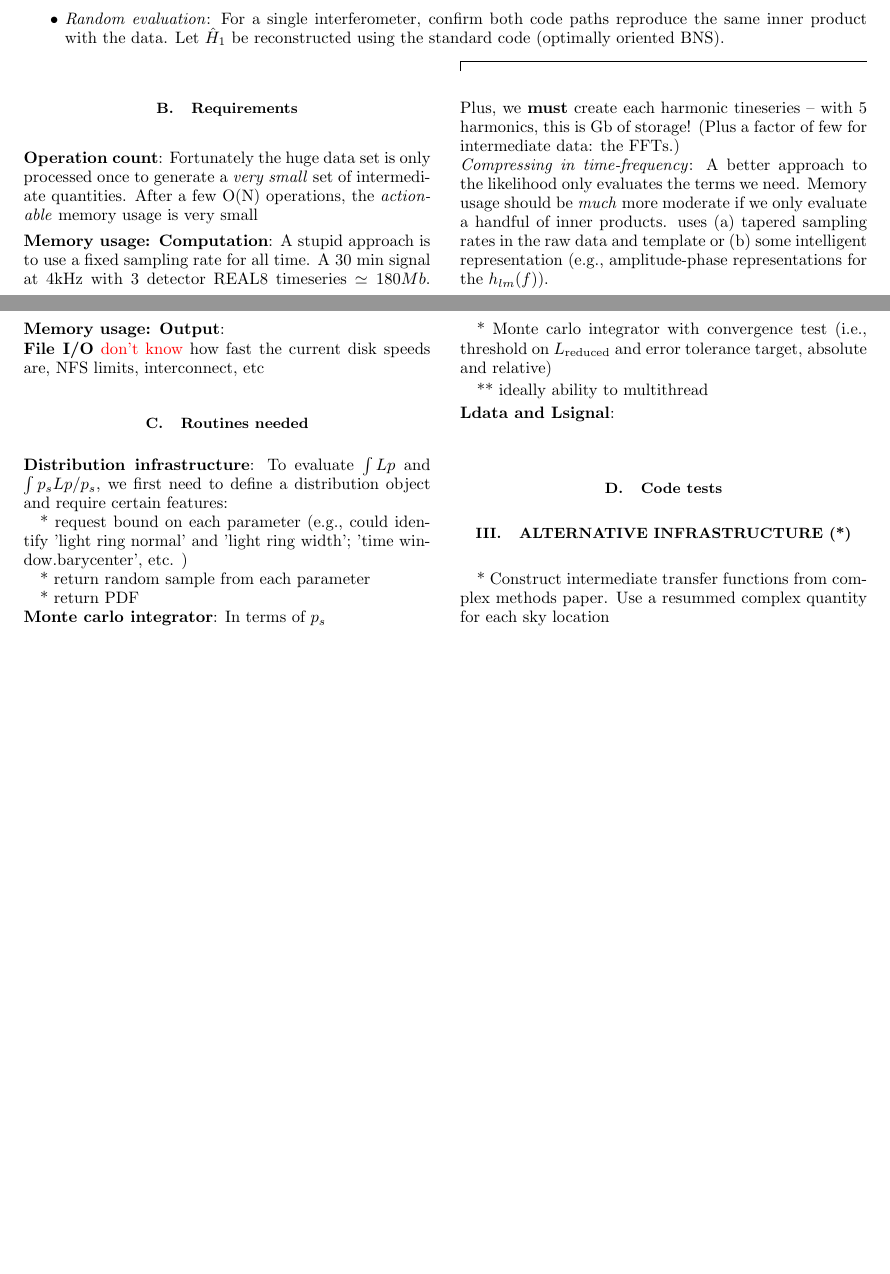
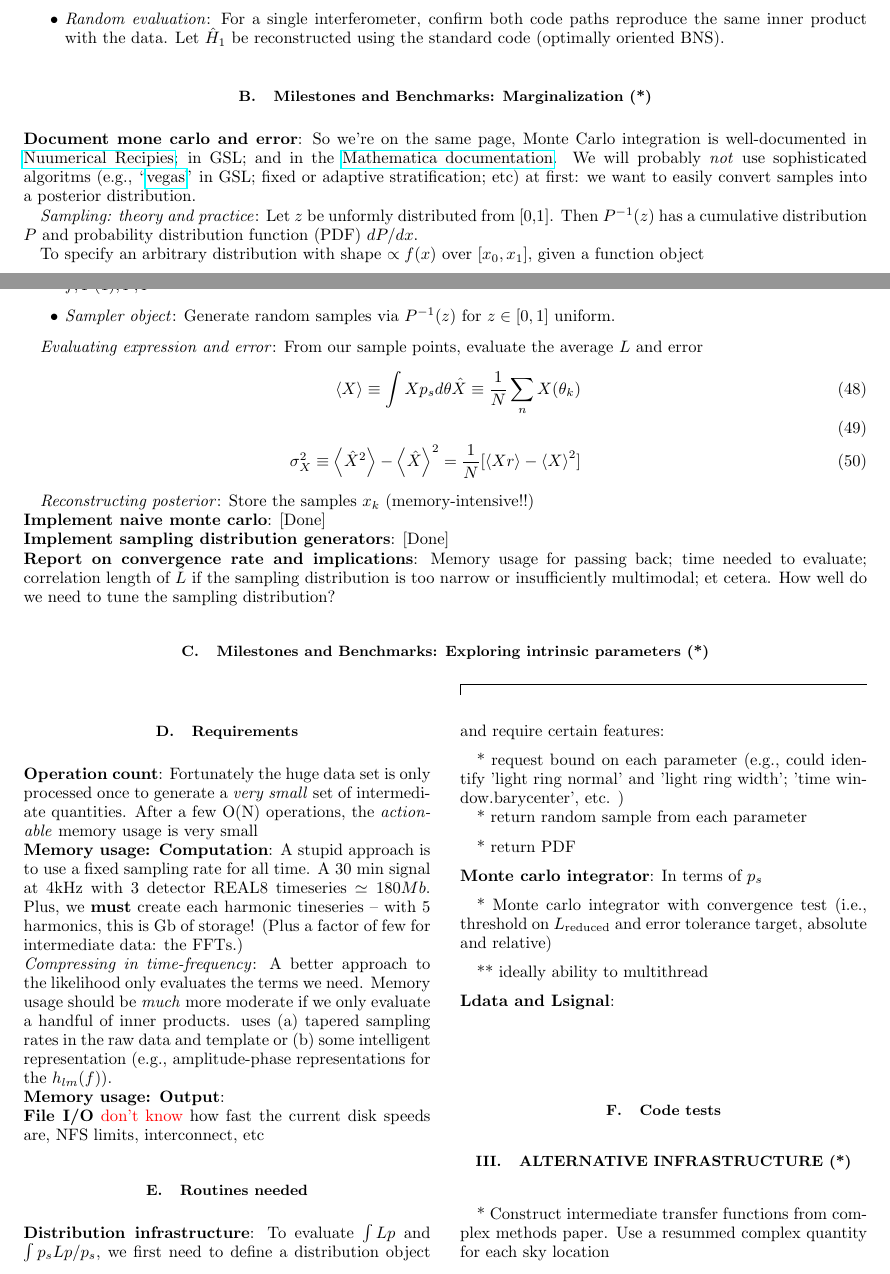
Before and after one commit to oshaughn/research-projects-RIT, a LaTeX paper (MonteCarloMarginalizeCode/Notes/overview.tex): two parts of pages 6 and 7 of 7 before the commit and two parts of pages 6 and 7 of 8 after it, joined at a grey line, cut so that both start at the same text, the shorter picture padded with empty space. Compiled offline with pdfLaTeX.

Commit message:
Added documentation on Monte Carlo integration for Hong

```diff
--- a/MonteCarloMarginalizeCode/Notes/overview.tex
+++ b/MonteCarloMarginalizeCode/Notes/overview.tex
@@ -732,6 +732,48 @@ it consistent with a conventional code path?
 \item \emph{Random evaluation}: For a single interferometer, confirm both code paths reproduce the same inner product
   with the data.   Let $\hat{H}_1$ be reconstructed using the standard code (optimally oriented BNS).
 \end{itemize}
+
+
+
+\subsection{Milestones and Benchmarks: Marginalization (*)}
+
+
+
+\noindent \textbf{Document mone carlo and error}: So we're on the same page, Monte Carlo integration is well-documented in \href{http://nr.com}{Nuumerical Recipies}; in
+GSL; and in the \href{http://reference.wolfram.com/mathematica/tutorial/NIntegrateIntegrationStrategies.html}{Mathematica documentation}.  We will probably \emph{not} use sophisticated algoritms (e.g.,
+``\href{http://www.gnu.org/software/gsl/manual/html_node/VEGAS.html#VEGAS}{vegas}'' in GSL; fixed or adaptive stratification; etc) at first: we want to easily convert samples into a posterior distribution.
+
+
+\emph{Sampling: theory and practice}: Let $z$ be unformly distributed from [0,1]. Then $P^{-1}(z)$ has a cumulative distribution $P$
+and probability distribution function (PDF) $dP/dx$.
+
+To specify an arbitrary distribution with shape $\propto f(x)$ over $[x_0,x_1]$, given a function object
+\begin{itemize}
+\item \emph{Construct P and inverse}: Solve $F'(x)=f(x)$ with $F(x_0)=1$ numerically.  Define $P(x)=F(x)/F(1)$ from the
+  interpolated samples; $P^{-1}(x)$ from the reversed samples $F_\alpha,x_\alpha$; and the posterior as $f(x)/F(1)$.
+  Store $f,F(1), P,P^{-1}$
+\item \emph{Sampler object}: Generate random samples via $P^{-1}(z)$ for $z\in[0,1]$ uniform.
+\end{itemize}
+
+\emph{Evaluating expression and error}: From our sample points, evaluate the average $L$ and error
+\begin{eqnarray}
+\left< X \right> \equiv \int X p_s d\theta
+\hat{X} \equiv \frac{1}{N} \sum_n X(\theta_k)\\ \\
+\sigma_X^2 \equiv \left<\hat{X}^2\right> -\left<\hat{X}\right>^2
+ = \frac{1}{N}[\left<X^^2\right> - \left<X\right>^2]
+\end{eqnarray}
+
+\emph{Reconstructing posterior}: Store the samples $x_k$ (memory-intensive!!)
+
+\noindent \textbf{Implement naive monte carlo}: [Done]
+
+\noindent \textbf{Implement sampling distribution generators}: [Done]
+
+\noindent \textbf{Report on convergence rate and implications}: Memory usage for passing back; time needed to evaluate;
+correlation length of $\hat{L}$ if the sampling distribution is too narrow or insufficiently multimodal; et cetera.  How well do we need to tune the sampling distribution?
+
+
+\subsection{Milestones and Benchmarks: Exploring intrinsic parameters (*)}
 
 
 
```
Also changed, not shown: MonteCarloMarginalizeCode/Notes/overview.tex (2 more changed lines).
